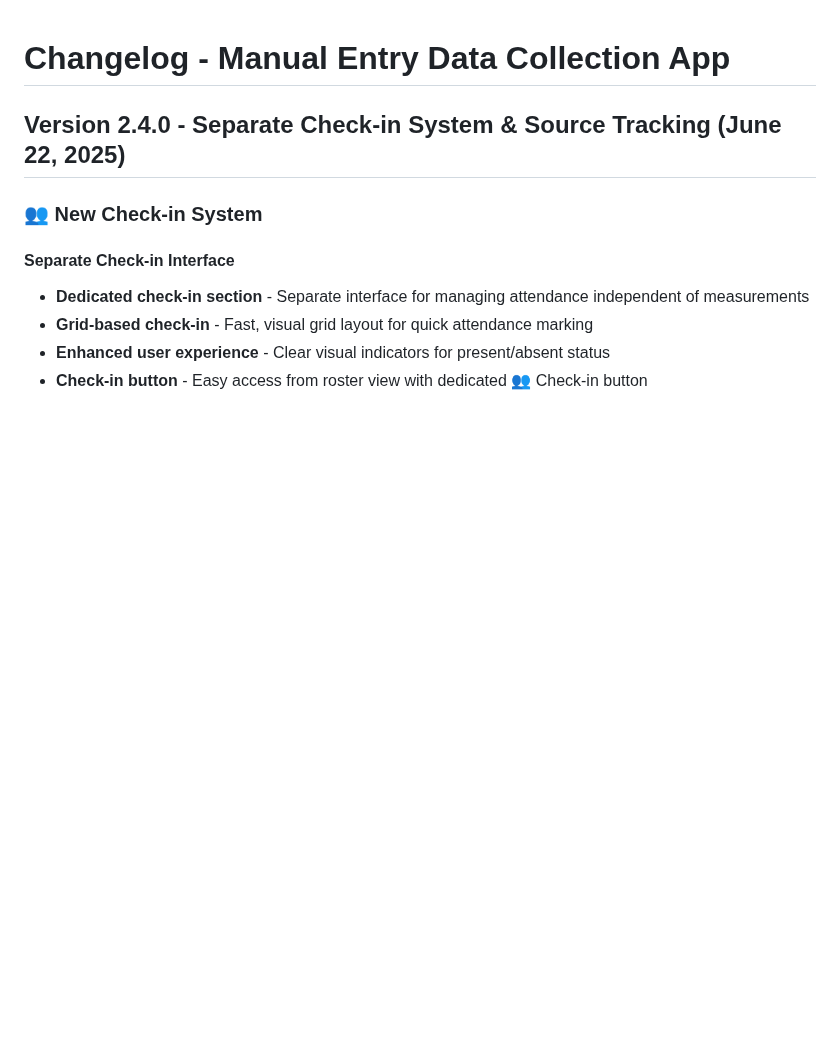
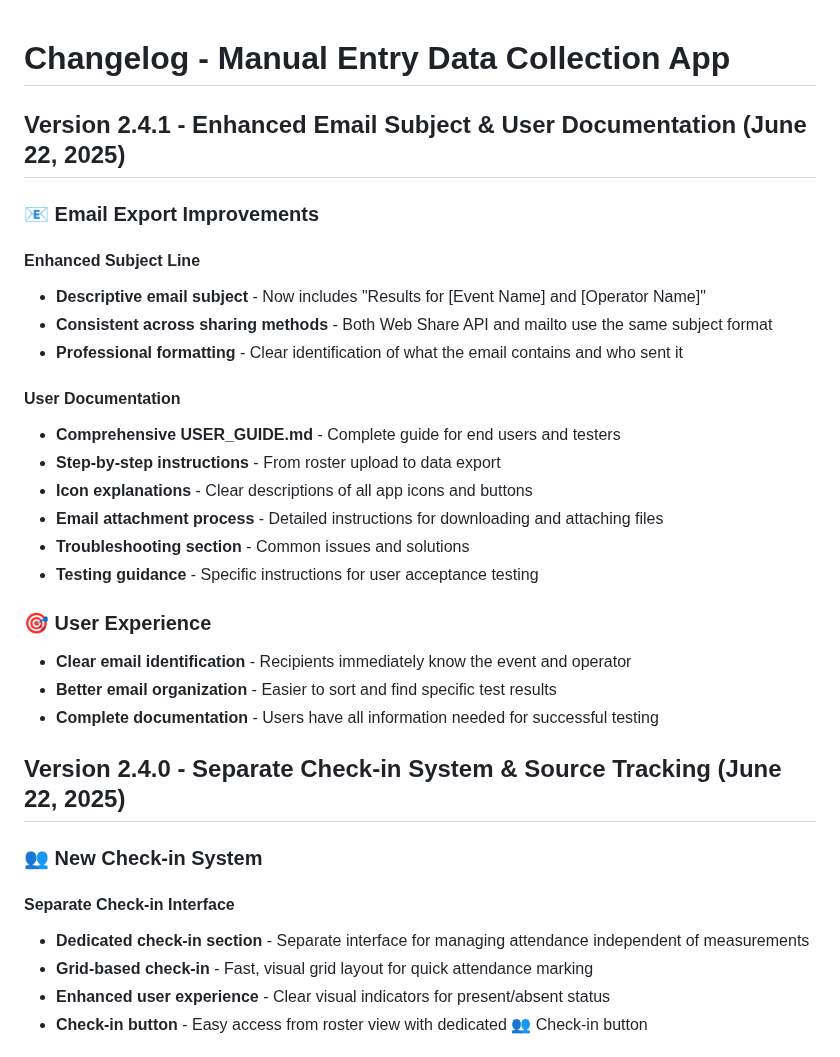
Before and after one commit to mahaase1/ManualEntry, a Markdown page: roster-data-app/CHANGELOG.md, the part around the change. Drawn GitHub-style; blank space fills up the shorter version.

Commit message:
Fix CHANGELOG.md formatting for v2.4.1

```diff
--- a/roster-data-app/CHANGELOG.md
+++ b/roster-data-app/CHANGELOG.md
@@ -1,4 +1,26 @@
 # Changelog - Manual Entry Data Collection App
+
+## Version 2.4.1 - Enhanced Email Subject & User Documentation (June 22, 2025)
+
+### 📧 **Email Export Improvements**
+
+#### Enhanced Subject Line
+- **Descriptive email subject** - Now includes "Results for [Event Name] and [Operator Name]"
+- **Consistent across sharing methods** - Both Web Share API and mailto use the same subject format
+- **Professional formatting** - Clear identification of what the email contains and who sent it
+
+#### User Documentation
+- **Comprehensive USER_GUIDE.md** - Complete guide for end users and testers
+- **Step-by-step instructions** - From roster upload to data export
+- **Icon explanations** - Clear descriptions of all app icons and buttons
+- **Email attachment process** - Detailed instructions for downloading and attaching files
+- **Troubleshooting section** - Common issues and solutions
+- **Testing guidance** - Specific instructions for user acceptance testing
+
+### 🎯 **User Experience**
+- **Clear email identification** - Recipients immediately know the event and operator
+- **Better email organization** - Easier to sort and find specific test results
+- **Complete documentation** - Users have all information needed for successful testing
 
 ## Version 2.4.0 - Separate Check-in System & Source Tracking (June 22, 2025)
 
```
